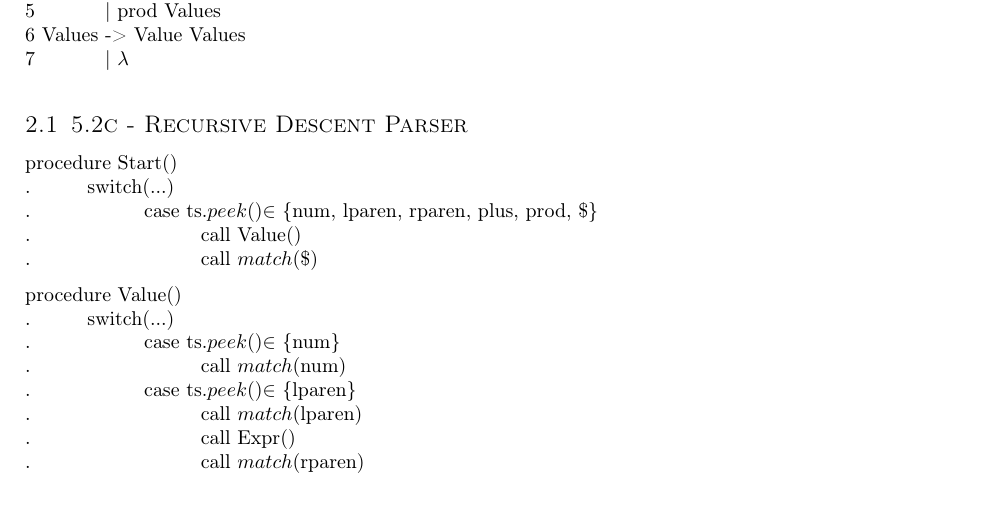
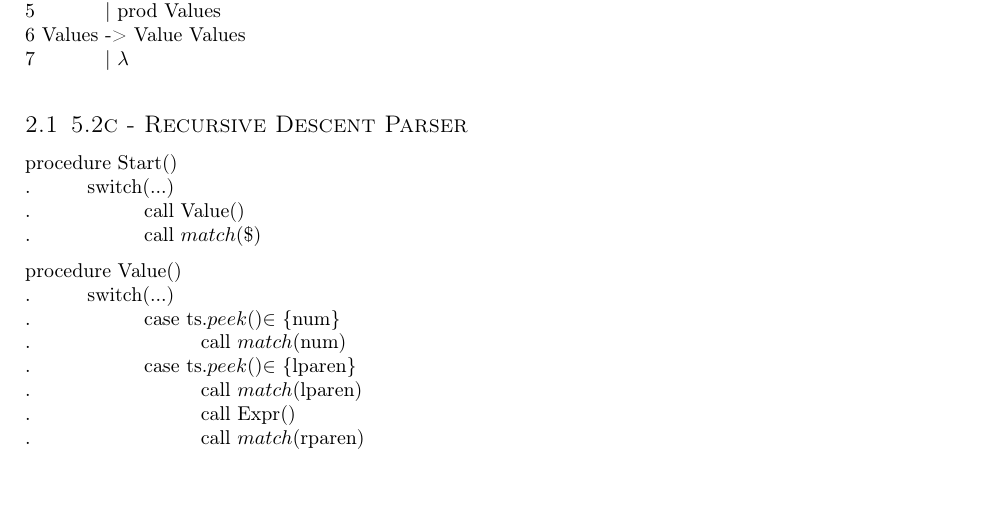
Before and after one commit to juansvasquez/js-compiler, a LaTeX document (Labs/Lab 3/Vasquez, Juan Lab 3.tex): part of page 3 of 4, cut so that both start at the same text, the shorter picture padded with empty space. Compiled offline with pdfLaTeX.

Commit message:
Lab 3 fixes

```diff
--- a/Labs/Lab 3/Vasquez, Juan Lab 3.tex
+++ b/Labs/Lab 3/Vasquez, Juan Lab 3.tex
@@ -24,7 +24,7 @@
 
 \documentclass[letterpaper, 10pt,DIV=13]{scrartcl}
 
-\usepackage{qtree}
+\usepackage{qtree} %Tree creator
 
 \usepackage[T1]{fontenc} % Use 8-bit encoding that has 256 glyphs
 \usepackage[english]{babel} % English language/hyphenation
@@ -154,9 +154,8 @@ When we evaluate the CSTs created by the rightmost and leftmost derivations, we
 
 procedure Start() \\
 .\hspace{1cm}switch(...)\\
-.\hspace{2cm}case ts.$peek$()$\in$ \{num, lparen, rparen, plus, prod, \$\} \\
-.\hspace{3cm}call Value() \\
-.\hspace{3cm}call $match$(\$)
+.\hspace{2cm}call Value() \\
+.\hspace{2cm}call $match$(\$)
 
 procedure Value() \\
 .\hspace{1cm}switch(...)\\
```
Also changed, not shown: Labs/Lab 3/Vasquez, Juan Lab 3.pdf.
